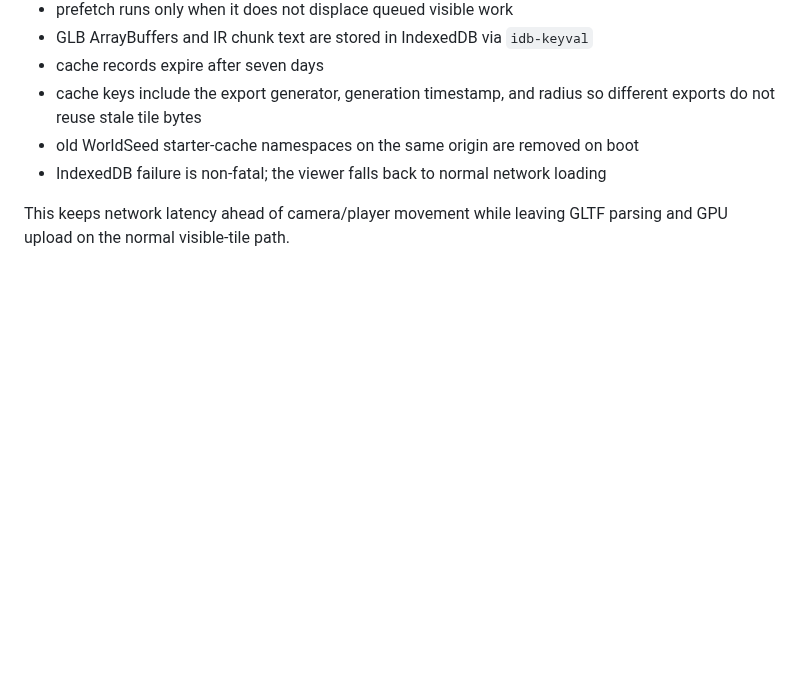
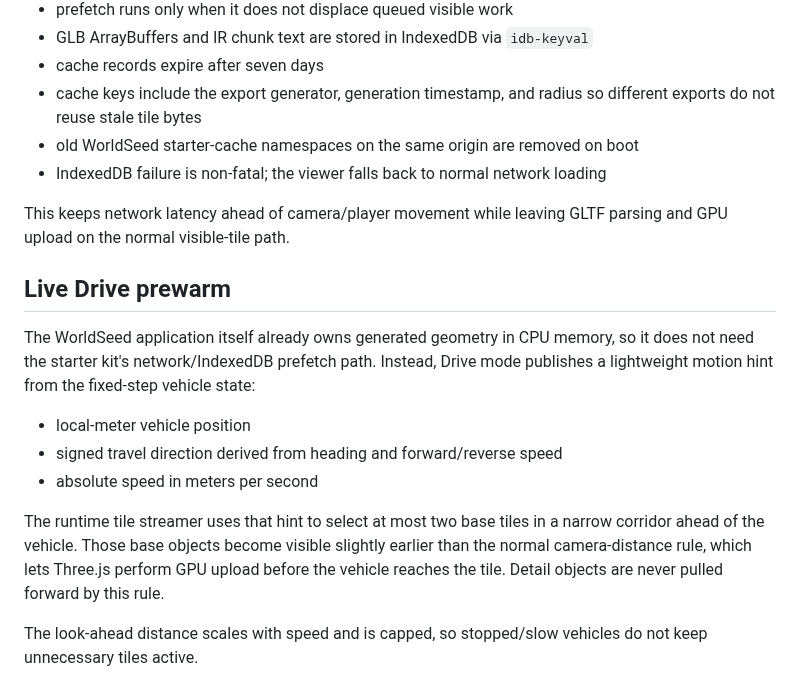
Before and after one commit to yz4git/next-gen, a Markdown page: docs/worldseed-ir.md, the part around the change. Rendered like a GitHub page; blank space fills up the shorter version.

Commit message:
Document live Drive tile prewarm

```diff
--- a/docs/worldseed-ir.md
+++ b/docs/worldseed-ir.md
@@ -93,3 +93,16 @@ The generated starter viewer keeps visible work and predictive work separate.
 - IndexedDB failure is non-fatal; the viewer falls back to normal network loading
 
 This keeps network latency ahead of camera/player movement while leaving GLTF parsing and GPU upload on the normal visible-tile path.
+
+
+## Live Drive prewarm
+
+The WorldSeed application itself already owns generated geometry in CPU memory, so it does not need the starter kit's network/IndexedDB prefetch path. Instead, Drive mode publishes a lightweight motion hint from the fixed-step vehicle state:
+
+- local-meter vehicle position
+- signed travel direction derived from heading and forward/reverse speed
+- absolute speed in meters per second
+
+The runtime tile streamer uses that hint to select at most two base tiles in a narrow corridor ahead of the vehicle. Those base objects become visible slightly earlier than the normal camera-distance rule, which lets Three.js perform GPU upload before the vehicle reaches the tile. Detail objects are never pulled forward by this rule.
+
+The look-ahead distance scales with speed and is capped, so stopped/slow vehicles do not keep unnecessary tiles active.
```
